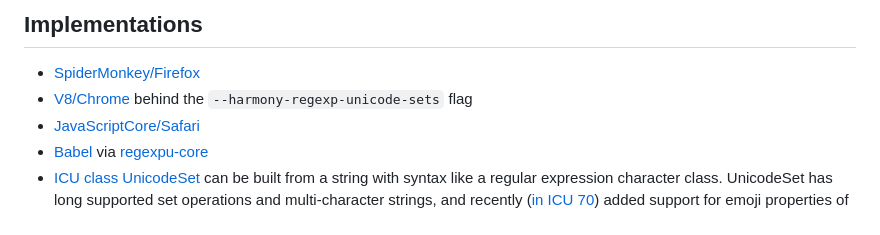
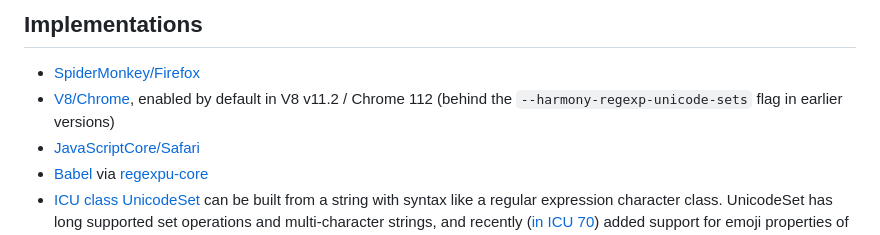
Before and after one commit to tc39/proposal-regexp-v-flag, a Markdown page: README.md, the part around the change. GitHub-like rendering.

Commit message:
Update V8/Chrome implementation status

```diff
--- a/README.md
+++ b/README.md
@@ -372,7 +372,7 @@ No. It’s an explicit goal of our proposal that a correct ECMAScript lexer befo
 ## Implementations
 
 - [SpiderMonkey/Firefox](https://bugzilla.mozilla.org/show_bug.cgi?id=1713657)
-- [V8/Chrome](https://bugs.chromium.org/p/v8/issues/detail?id=11935) behind the `--harmony-regexp-unicode-sets` flag
+- [V8/Chrome](https://bugs.chromium.org/p/v8/issues/detail?id=11935), enabled by default in V8 v11.2 / Chrome 112 (behind the `--harmony-regexp-unicode-sets` flag in earlier versions)
 - [JavaScriptCore/Safari](https://bugs.webkit.org/show_bug.cgi?id=241593)
 - [Babel](https://babeljs.io/blog/2022/02/02/7.17.0) via [regexpu-core](https://github.com/mathiasbynens/regexpu-core)
 - [ICU class UnicodeSet](https://unicode-org.github.io/icu/userguide/strings/unicodeset.html) can be built from a string with syntax like a regular expression character class. UnicodeSet has long supported set operations and multi-character strings, and recently ([in ICU 70](https://unicode-org.atlassian.net/browse/ICU-21652)) added support for emoji properties of strings.
```
